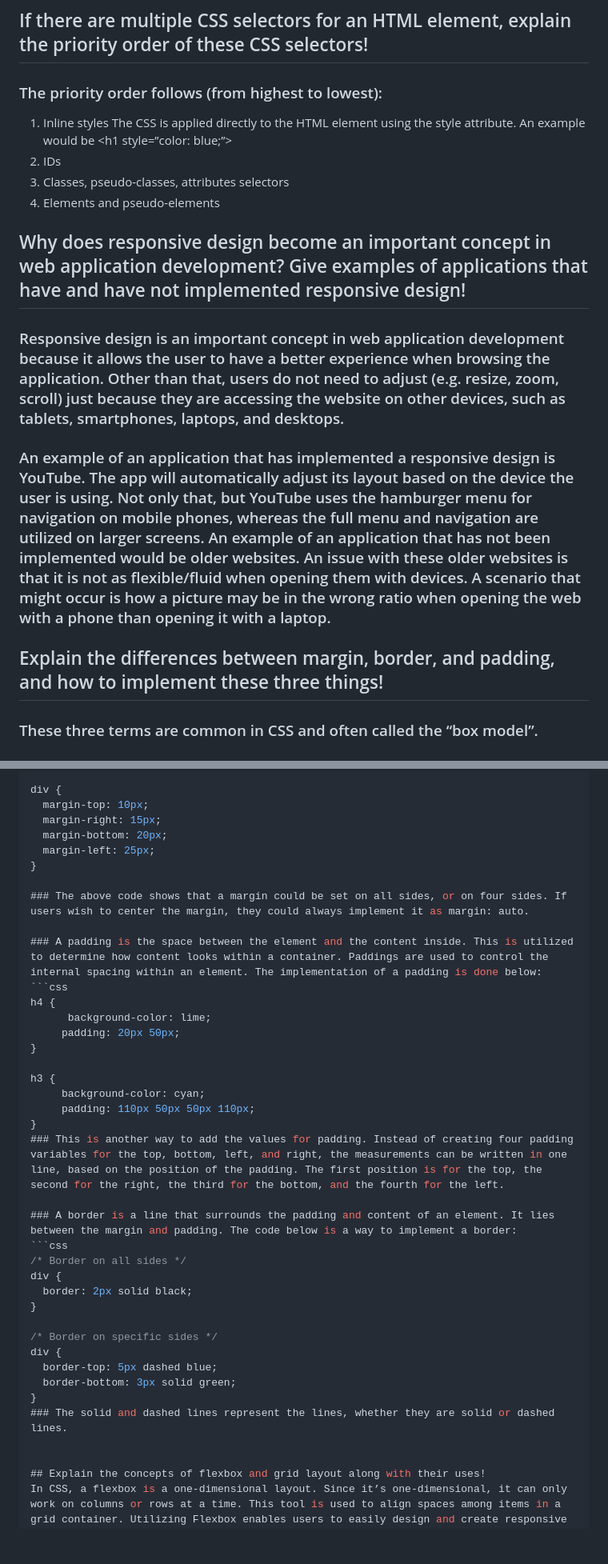
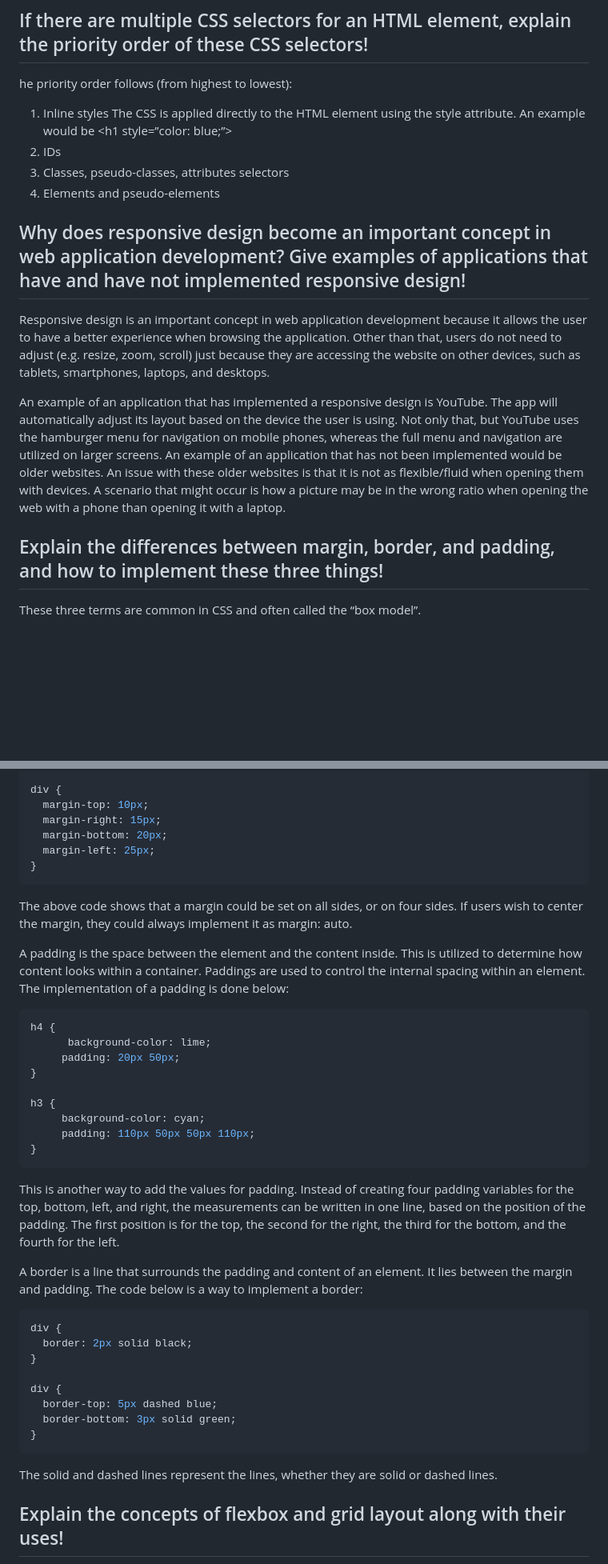
Before and after one commit to adienanimeesha/e-commerce-application, a Markdown page: README.md, 2 parts joined by grey strips. Shown at 80% size. Drawn GitHub-style; blank space fills up the shorter version.

Commit message:
README update Assignment 5

````diff
--- a/README.md
+++ b/README.md
@@ -1,6 +1,6 @@
 # ASSIGNMENT 5
 ## If there are multiple CSS selectors for an HTML element, explain the priority order of these CSS selectors!
-### The priority order follows (from highest to lowest):
+he priority order follows (from highest to lowest):
 1. Inline styles
 The CSS is applied directly to the HTML element using the style attribute. An example would be <h1 style=”color: blue;”>
 2. IDs
@@ -8,13 +8,13 @@ The CSS is applied directly to the HTML element using the style attribute. An ex
 4. Elements and pseudo-elements
 
 ## Why does responsive design become an important concept in web application development? Give examples of applications that have and have not implemented responsive design!
-### Responsive design is an important concept in web application development because it allows the user to have a better experience when browsing the application. Other than that, users do not need to adjust (e.g. resize, zoom, scroll) just because they are accessing the website on other devices, such as tablets, smartphones, laptops, and desktops.
+Responsive design is an important concept in web application development because it allows the user to have a better experience when browsing the application. Other than that, users do not need to adjust (e.g. resize, zoom, scroll) just because they are accessing the website on other devices, such as tablets, smartphones, laptops, and desktops.
 
-### An example of an application that has implemented a responsive design is YouTube. The app will automatically adjust its layout based on the device the user is using. Not only that, but YouTube uses the hamburger menu for navigation on mobile phones, whereas the full menu and navigation are utilized on larger screens. An example of an application that has not been implemented would be older websites. An issue with these older websites is that it is not as flexible/fluid when opening them with devices. A scenario that might occur is how a picture may be in the wrong ratio when opening the web with a phone than opening it with a laptop.
+An example of an application that has implemented a responsive design is YouTube. The app will automatically adjust its layout based on the device the user is using. Not only that, but YouTube uses the hamburger menu for navigation on mobile phones, whereas the full menu and navigation are utilized on larger screens. An example of an application that has not been implemented would be older websites. An issue with these older websites is that it is not as flexible/fluid when opening them with devices. A scenario that might occur is how a picture may be in the wrong ratio when opening the web with a phone than opening it with a laptop.
 
 
 ## Explain the differences between margin, border, and padding, and how to implement these three things!
-### These three terms are common in CSS and often called the “box model”.
+These three terms are common in CSS and often called the “box model”.
 ## A margin is used to determine the space surrounding an element. It is the space around an element. This is used to move an element up, down, left, and right on a page. A margin is implemented by inserting the following code:
 ```css
 div {
@@ -27,10 +27,11 @@ div {
   margin-bottom: 20px;
   margin-left: 25px;
 }
+```
 
-### The above code shows that a margin could be set on all sides, or on four sides. If users wish to center the margin, they could always implement it as margin: auto.
+The above code shows that a margin could be set on all sides, or on four sides. If users wish to center the margin, they could always implement it as margin: auto.
 
-### A padding is the space between the element and the content inside. This is utilized to determine how content looks within a container. Paddings are used to control the internal spacing within an element. The implementation of a padding is done below:
+A padding is the space between the element and the content inside. This is utilized to determine how content looks within a container. Paddings are used to control the internal spacing within an element. The implementation of a padding is done below:
 ```css
 h4 {
       background-color: lime;
@@ -41,21 +42,22 @@ h3 {
      background-color: cyan;
      padding: 110px 50px 50px 110px;
 }
-### This is another way to add the values for padding. Instead of creating four padding variables for the top, bottom, left, and right, the measurements can be written in one line, based on the position of the padding. The first position is for the top, the second for the right, the third for the bottom, and the fourth for the left.
+```
 
-### A border is a line that surrounds the padding and content of an element. It lies between the margin and padding. The code below is a way to implement a border:
+This is another way to add the values for padding. Instead of creating four padding variables for the top, bottom, left, and right, the measurements can be written in one line, based on the position of the padding. The first position is for the top, the second for the right, the third for the bottom, and the fourth for the left.
+
+A border is a line that surrounds the padding and content of an element. It lies between the margin and padding. The code below is a way to implement a border:
 ```css
-/* Border on all sides */
 div {
   border: 2px solid black;
 }
 
-/* Border on specific sides */
 div {
   border-top: 5px dashed blue;
   border-bottom: 3px solid green;
 }
-### The solid and dashed lines represent the lines, whether they are solid or dashed lines.
+```
+The solid and dashed lines represent the lines, whether they are solid or dashed lines.
 
 
 ## Explain the concepts of flexbox and grid layout along with their uses!
````
Also changed, not shown: other parts of README.md (+7 -2 lines).
